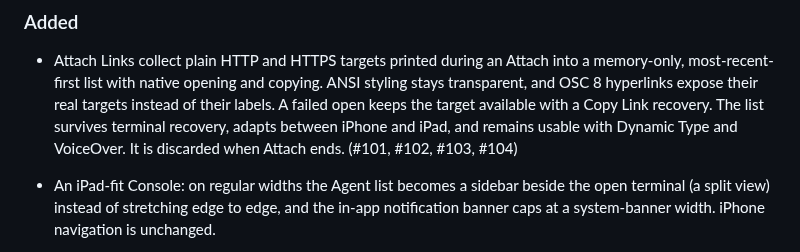
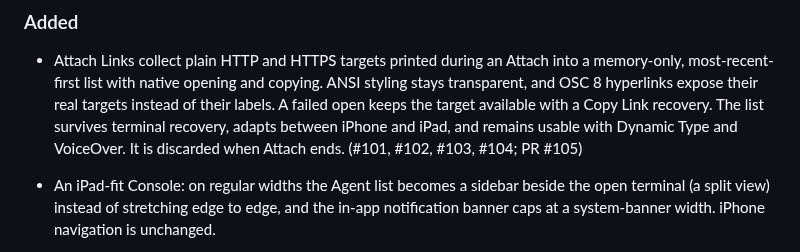
Before and after one commit to ZingerLittleBee/Heeler, a Markdown page: CHANGELOG.md, the part around the change. Rendered like a GitHub page.

Commit message:
docs: reference Attach Links delivery PR
refs #104

```diff
--- a/CHANGELOG.md
+++ b/CHANGELOG.md
@@ -15,7 +15,7 @@ Entries reference the issue that motivated them.
   targets instead of their labels. A failed open keeps the target available
   with a Copy Link recovery. The list survives terminal recovery, adapts
   between iPhone and iPad, and remains usable with Dynamic Type and VoiceOver.
-  It is discarded when Attach ends. (#101, #102, #103, #104)
+  It is discarded when Attach ends. (#101, #102, #103, #104; PR #105)
 
 - An iPad-fit Console: on regular widths the Agent list becomes a sidebar
   beside the open terminal (a split view) instead of stretching edge to edge,
```
